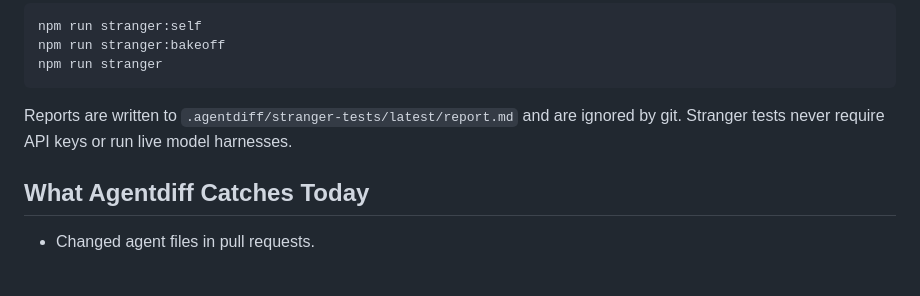
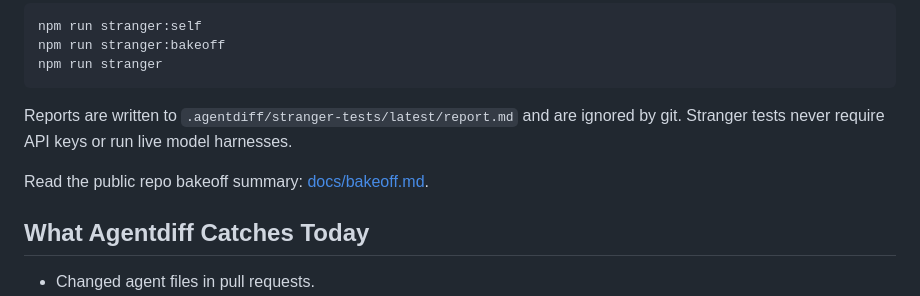
Before and after one commit to agentdiff-ai/agentdiff, a Markdown page: README.md, the part around the change. Rendered like a GitHub page; blank space fills up the shorter version.

Commit message:
Document public repo bakeoff

```diff
--- a/README.md
+++ b/README.md
@@ -248,6 +248,8 @@ npm run stranger
 
 Reports are written to `.agentdiff/stranger-tests/latest/report.md` and are ignored by git. Stranger tests never require API keys or run live model harnesses.
 
+Read the public repo bakeoff summary: [docs/bakeoff.md](docs/bakeoff.md).
+
 ## What Agentdiff Catches Today
 
 - Changed agent files in pull requests.
```
Also changed, not shown: docs/bakeoff.md (added, +73 -0 lines).
